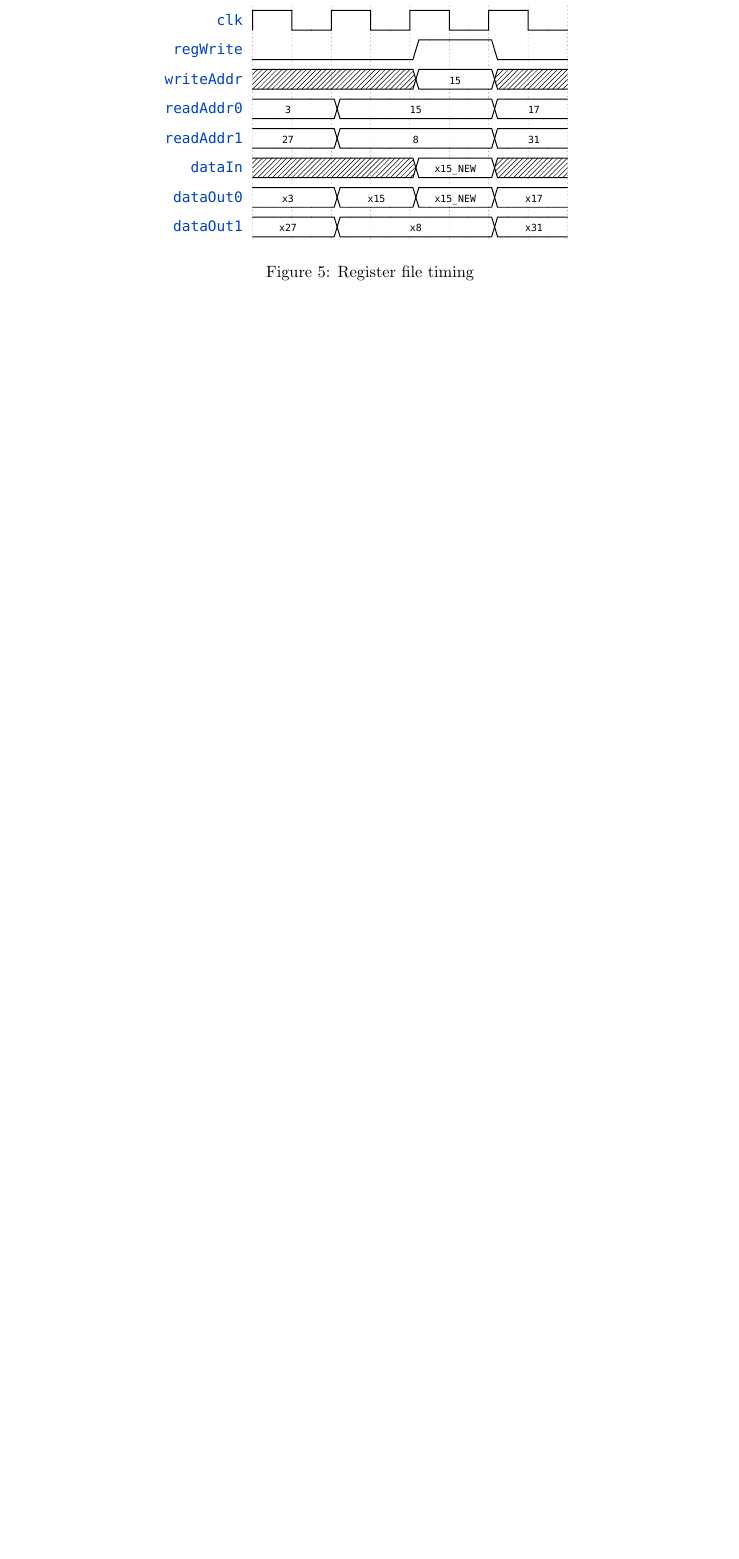
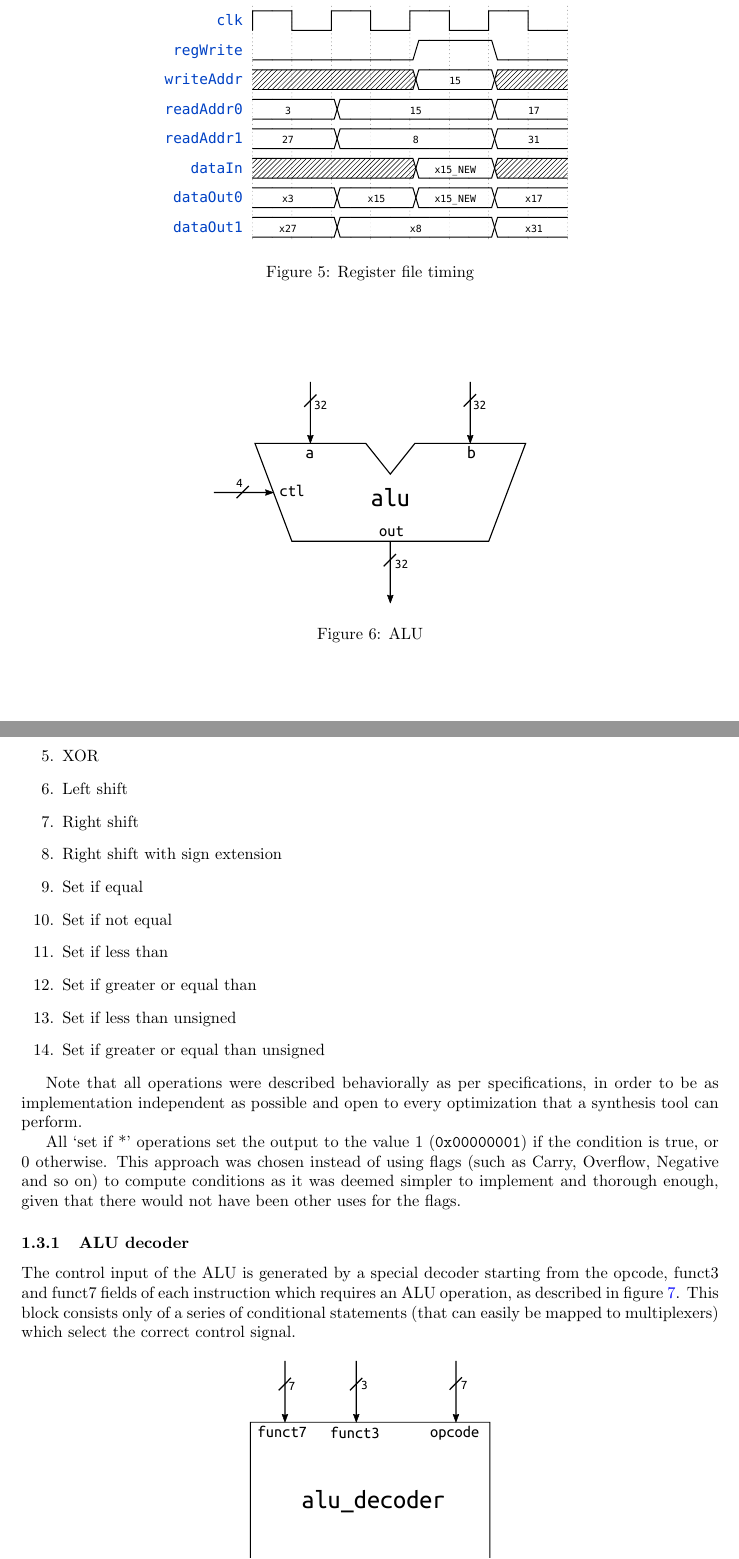
Before and after one commit to mp-17/RV-MAGIC, a LaTeX CV (report/riscv_report.tex): part of page 3 of 5 before the commit and two parts of pages 3 and 4 of 6 after it, the two joined at a grey line, cut so that both start at the same text, the shorter picture padded with empty space. Compiled offline with pdfLaTeX.

Commit message:
Added ALU report

```diff
--- a/report/riscv_report.tex
+++ b/report/riscv_report.tex
@@ -71,3 +71,9 @@ To better illustrate the behavior of the register file operations, their timing
 \end{figure}
 
 \subsection{ALU}
+The ALU is in charge of performing all operations required by arithmetic and logic instructions, load and store, and branch comparison. Figure \ref{fig:alu} shows its top level block diagram, which is simply composed of two inputs and one output on 32 bits, along with a 4-bit control signal to select the desired operation.
+
+\begin{figure}[hbtp]
+    \centering
+    \includegraphics[]{../alu/ref/schematic/alu.pdf}
+    \caption{ALU}
@@ -73,0 +89,18 @@ To better illustrate the behavior of the register file operations, their timing
+    \item XOR
+    \item Left shift
+    \item Right shift
+    \item Right shift with sign extension
+    \item Set if equal
+    \item Set if not equal
+    \item Set if less than
+    \item Set if greater or equal than
+    \item Set if less than unsigned
+    \item Set if greater or equal than unsigned
+\end{enumerate}
+
+Note that all operations were described behaviorally as per specifications, in order to be as implementation independent as possible and open to every optimization that a synthesis tool can perform.
+
+All `set if *' operations set the output to the value 1 (\texttt{0x00000001}) if the condition is true, or 0 otherwise. This approach was chosen instead of using flags (such as Carry, Overflow, Negative and so on) to compute conditions as it was deemed simpler to implement and thorough enough, given that there would not have been other uses for the flags.
+
+\subsubsection{ALU decoder}
+The control input of the ALU is generated by a special decoder starting from the opcode, funct3 and funct7 fields of each instruction which requires an ALU operation, as described in figure \ref{fig:alu_dec}. This block consists only of a series of conditional statements (that can easily be mapped to multiplexers) which select the correct control signal.
```
Also changed, not shown: report/riscv_report.pdf, report/riscv_report.tex (19 more changed lines).
